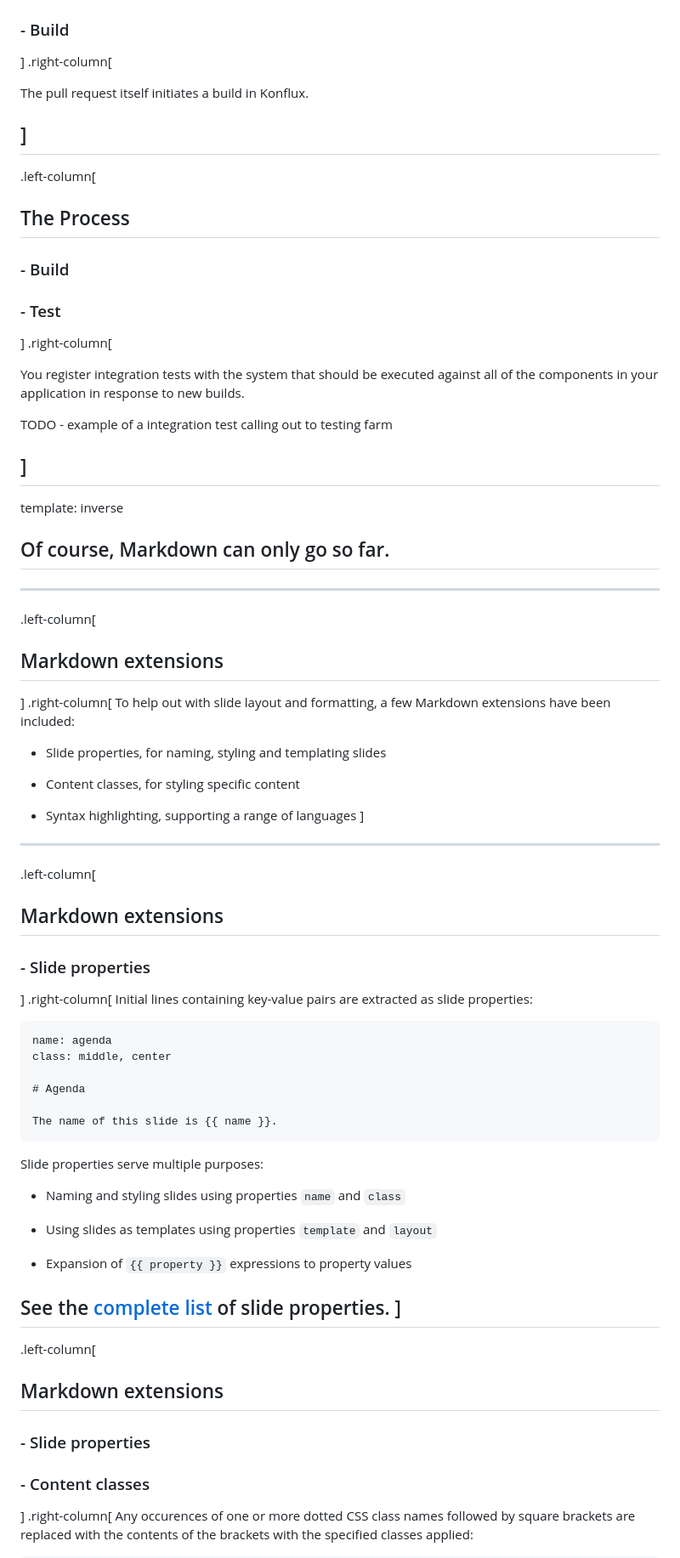
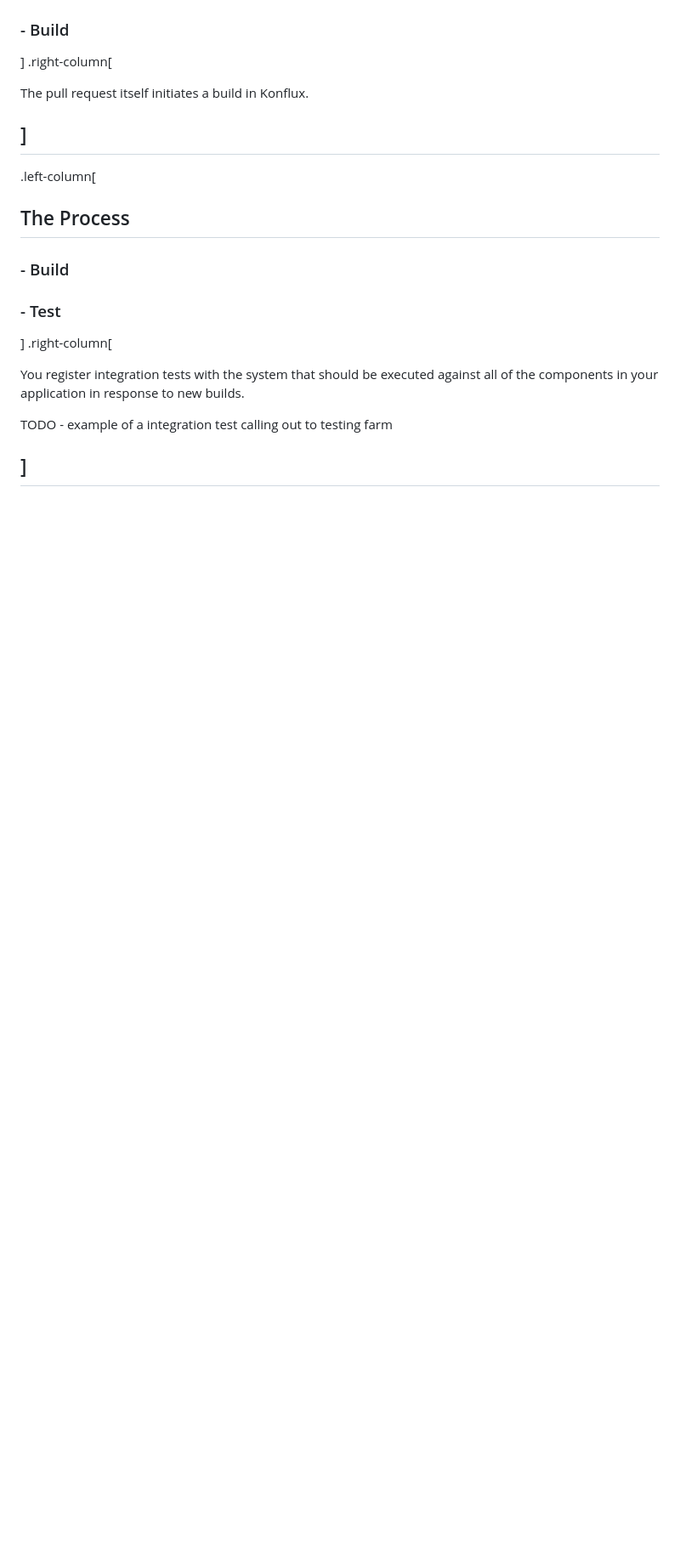
Before and after one commit to ralphbean/slides, a Markdown page: slides.v2.md, the part around one of its changes. Shown at 85% size. Rendered like a GitHub page; blank space fills up the shorter version.

Commit message:
Drop remark example

````diff
--- a/slides.v2.md
+++ b/slides.v2.md
@@ -150,56 +150,3 @@ TODO - example of a integration test calling out to testing farm
 
 ]
 ---
-template: inverse
-
-## Of course, Markdown can only go so far.
----
-.left-column[
-  ## Markdown extensions
-]
-.right-column[
-To help out with slide layout and formatting, a few Markdown extensions have been included:
-
-- Slide properties, for naming, styling and templating slides
-
-- Content classes, for styling specific content
-
-- Syntax highlighting, supporting a range of languages
-]
-
----
-.left-column[
-  ## Markdown extensions
-  ### - Slide properties
-]
-.right-column[
-Initial lines containing key-value pairs are extracted as slide properties:
-
-```remark
-name: agenda
-class: middle, center
-
-# Agenda
-
-The name of this slide is {{ name }}.
-```
-
-Slide properties serve multiple purposes:
-
-* Naming and styling slides using properties `name` and `class`
-
-* Using slides as templates using properties `template` and `layout`
-
-* Expansion of `{{ property }}` expressions to property values
-
-See the [complete list](https://github.com/gnab/remark/wiki/Markdown#slide-properties) of slide properties.
-]
----
-.left-column[
-  ## Markdown extensions
-  ### - Slide properties
-  ### - Content classes
-]
-.right-column[
-Any occurences of one or more dotted CSS class names followed by square brackets are replaced with the contents of the brackets with the specified classes applied:
-
````
Also changed, not shown: other parts of slides.v2.md (+1 -134 lines).
